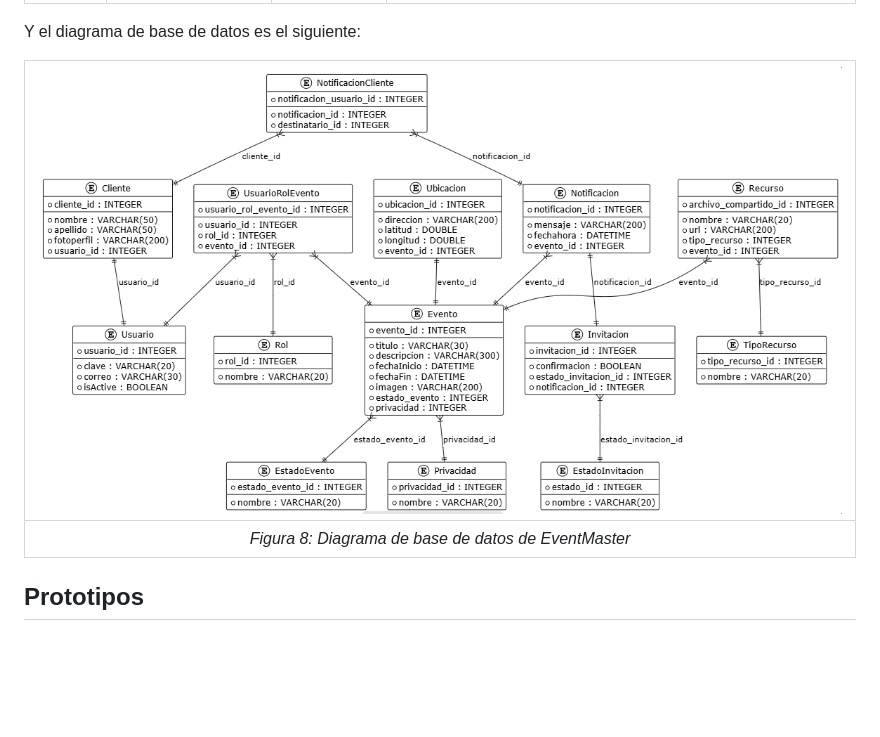
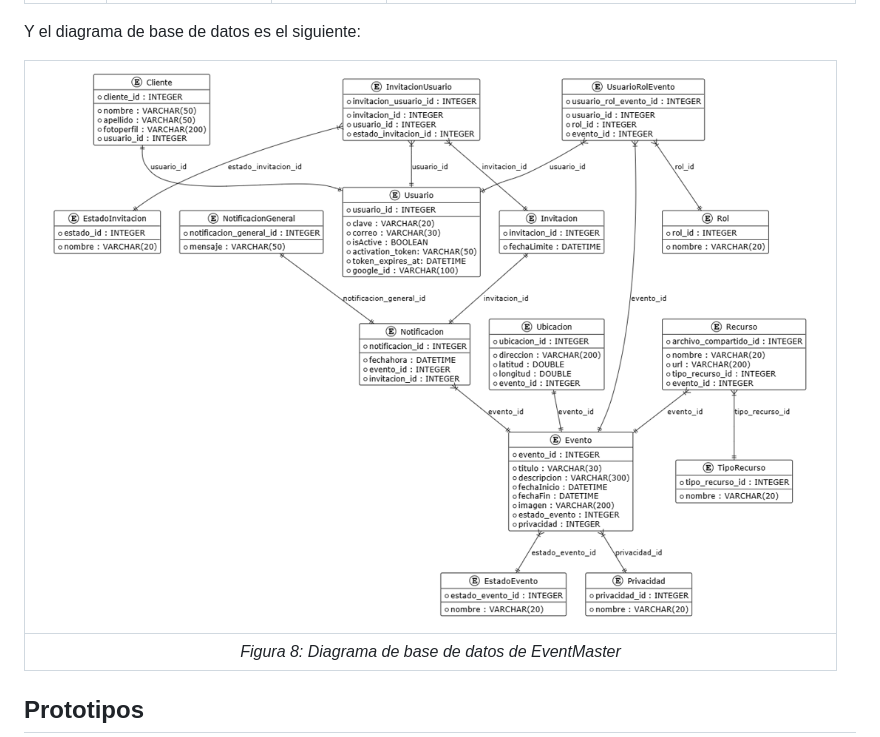
Before and after one commit to raulvelris/Proyecto-Progra-Movil, a Markdown page: README.md, the part around the change. Drawn GitHub-style; pictures changed too: images/DatabaseD.png (deleted), images/DatabaseD2.png (added); blank space fills up the shorter version.

Commit message:
readme actualizado

```diff
--- a/README.md
+++ b/README.md
@@ -152,7 +152,7 @@ A continuación, se detallan los casos de uso:
 
 Y el diagrama de base de datos es el siguiente:
 
-| ![Diagrama de base de datos](images/DatabaseD.png) |
+| ![Diagrama de base de datos](images/DatabaseD2.png) |
 |:--:|
 | *Figura 8: Diagrama de base de datos de EventMaster* |
 
```
